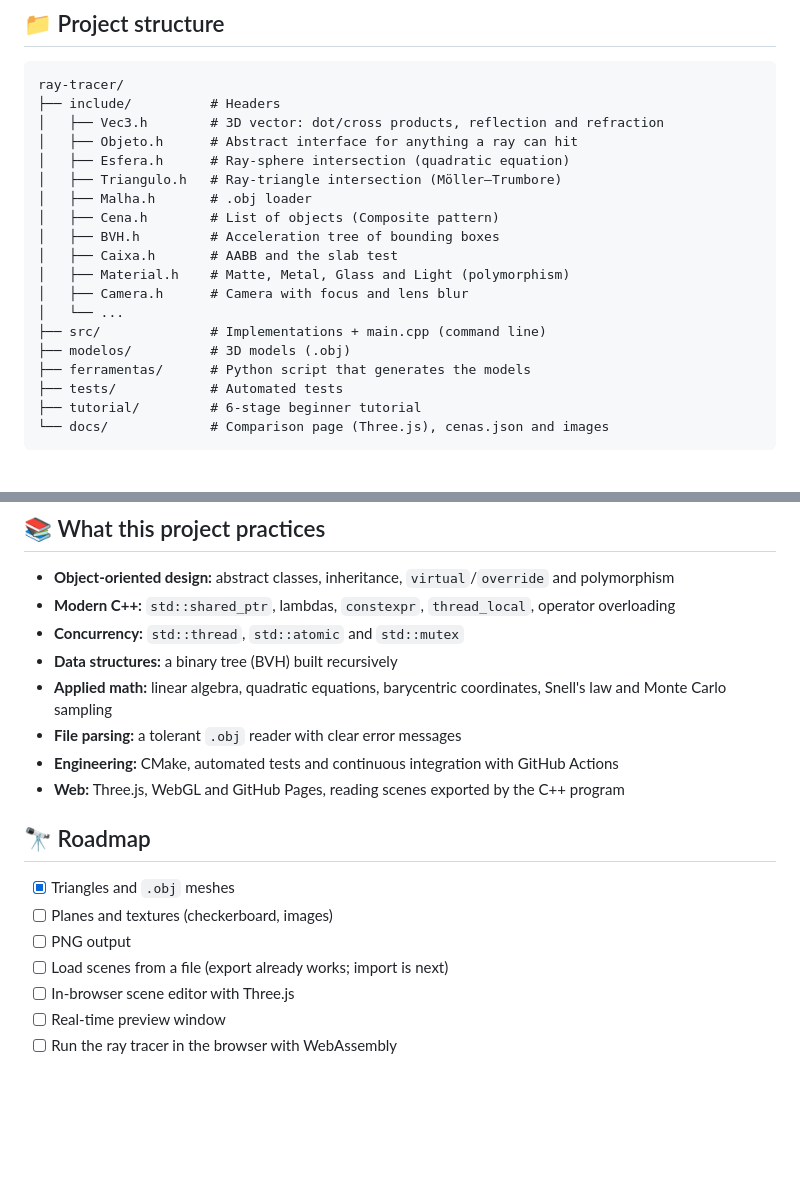
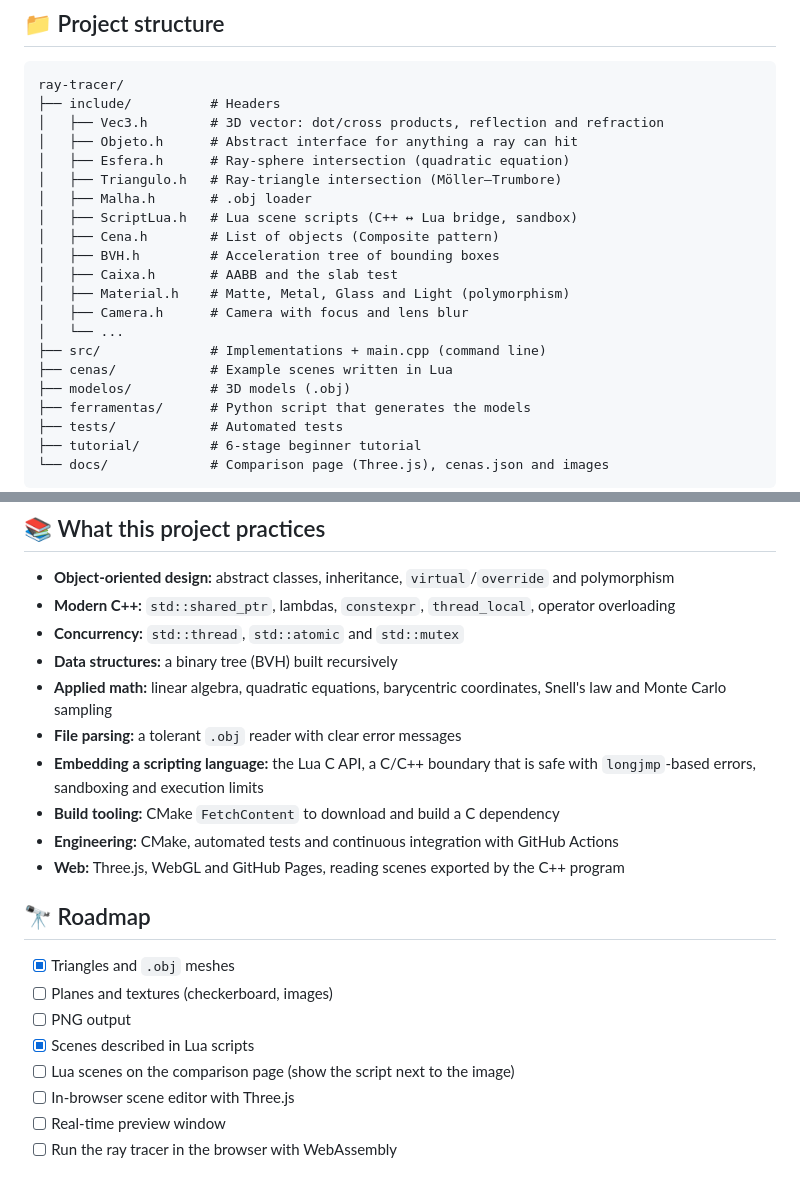
Before and after one commit to b4el/ray-tracer, a Markdown page: README.md, 2 parts joined by grey strips. Rendered like a GitHub page; blank space fills up the shorter version.

```diff
--- a/README.md
+++ b/README.md
@@ -136,6 +186,7 @@ ray-tracer/
 │   ├── Esfera.h      # Ray-sphere intersection (quadratic equation)
 │   ├── Triangulo.h   # Ray-triangle intersection (Möller–Trumbore)
 │   ├── Malha.h       # .obj loader
+│   ├── ScriptLua.h   # Lua scene scripts (C++ ↔ Lua bridge, sandbox)
 │   ├── Cena.h        # List of objects (Composite pattern)
 │   ├── BVH.h         # Acceleration tree of bounding boxes
 │   ├── Caixa.h       # AABB and the slab test
@@ -143,6 +194,7 @@ ray-tracer/
 │   ├── Camera.h      # Camera with focus and lens blur
 │   └── ...
 ├── src/              # Implementations + main.cpp (command line)
+├── cenas/            # Example scenes written in Lua
 ├── modelos/          # 3D models (.obj)
 ├── ferramentas/      # Python script that generates the models
 ├── tests/            # Automated tests
@@ -158,6 +210,8 @@ ray-tracer/
 - **Data structures:** a binary tree (BVH) built recursively
 - **Applied math:** linear algebra, quadratic equations, barycentric coordinates, Snell's law and Monte Carlo sampling
 - **File parsing:** a tolerant `.obj` reader with clear error messages
+- **Embedding a scripting language:** the Lua C API, a C/C++ boundary that is safe with `longjmp`-based errors, sandboxing and execution limits
+- **Build tooling:** CMake `FetchContent` to download and build a C dependency
 - **Engineering:** CMake, automated tests and continuous integration with GitHub Actions
 - **Web:** Three.js, WebGL and GitHub Pages, reading scenes exported by the C++ program
 
@@ -166,7 +220,8 @@ ray-tracer/
 - [x] Triangles and `.obj` meshes
 - [ ] Planes and textures (checkerboard, images)
 - [ ] PNG output
-- [ ] Load scenes from a file (export already works; import is next)
+- [x] Scenes described in Lua scripts
+- [ ] Lua scenes on the comparison page (show the script next to the image)
 - [ ] In-browser scene editor with Three.js
 - [ ] Real-time preview window
 - [ ] Run the ray tracer in the browser with WebAssembly
```
Also changed, not shown: other parts of README.md (+55 -5 lines), docs/lua_espiral.png (added), docs/lua_materiais.png (added), 10 other files.
